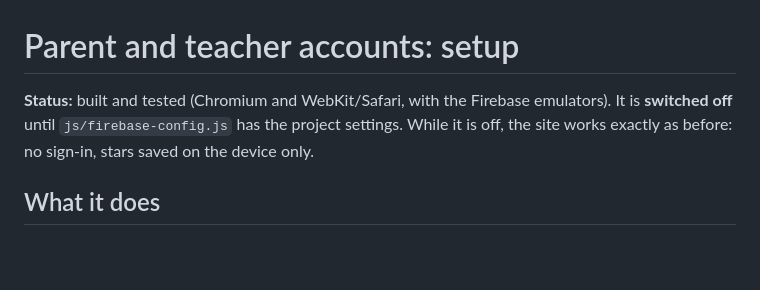
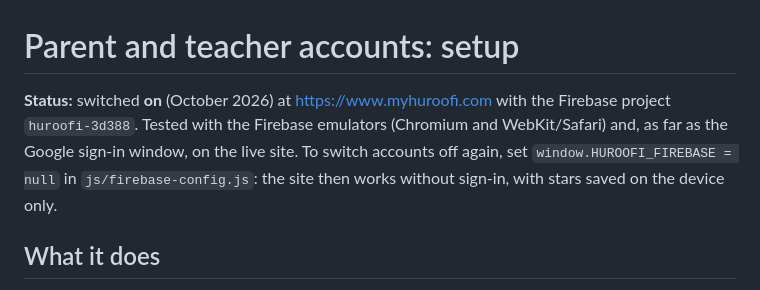
Before and after one commit to CallMeTaif/huroofi, a Markdown page: docs/ACCOUNTS_SETUP.md, the part around the change. GitHub-like rendering; blank space fills up the shorter version.

Commit message:
Docs: accounts are switched on

```diff
--- a/docs/ACCOUNTS_SETUP.md
+++ b/docs/ACCOUNTS_SETUP.md
@@ -1,8 +1,9 @@
 # Parent and teacher accounts: setup
 
-**Status:** built and tested (Chromium and WebKit/Safari, with the Firebase emulators).
-It is **switched off** until `js/firebase-config.js` has the project settings. While it is off, the site
-works exactly as before: no sign-in, stars saved on the device only.
+**Status:** switched **on** (October 2026) at https://www.myhuroofi.com with the Firebase project `huroofi-3d388`.
+Tested with the Firebase emulators (Chromium and WebKit/Safari) and, as far as the Google sign-in window, on the live site.
+To switch accounts off again, set `window.HUROOFI_FIREBASE = null` in `js/firebase-config.js`: the site then works
+without sign-in, with stars saved on the device only.
 
 ## What it does
 
```
Also changed, not shown: docs/TEACHER_REVIEW.md (+3 -2 lines).
